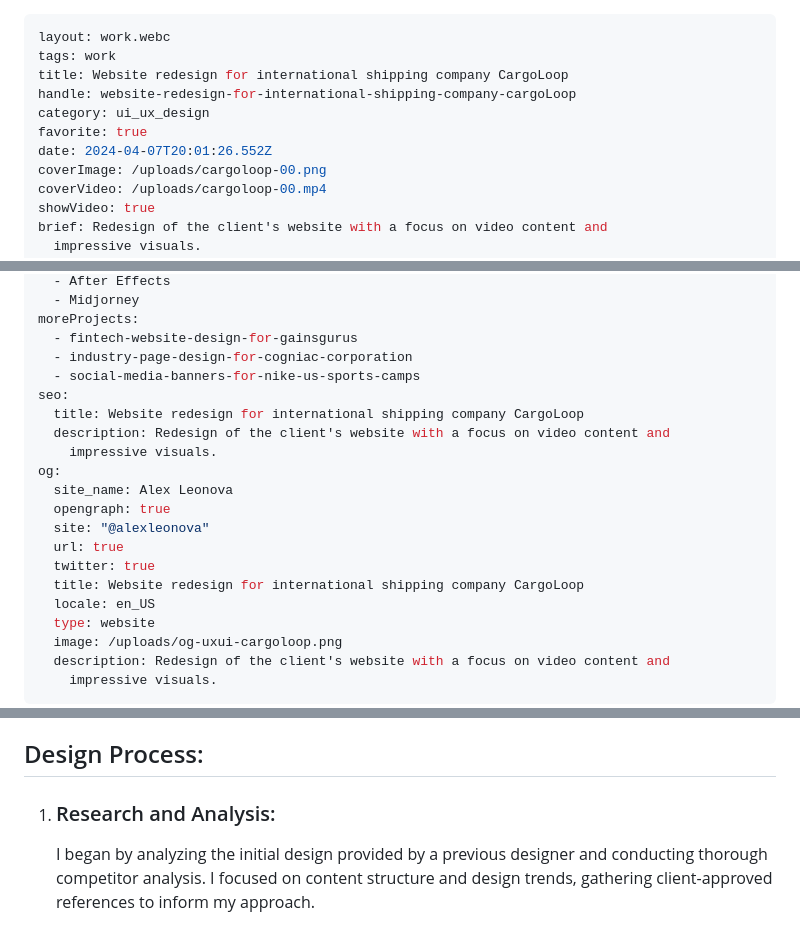
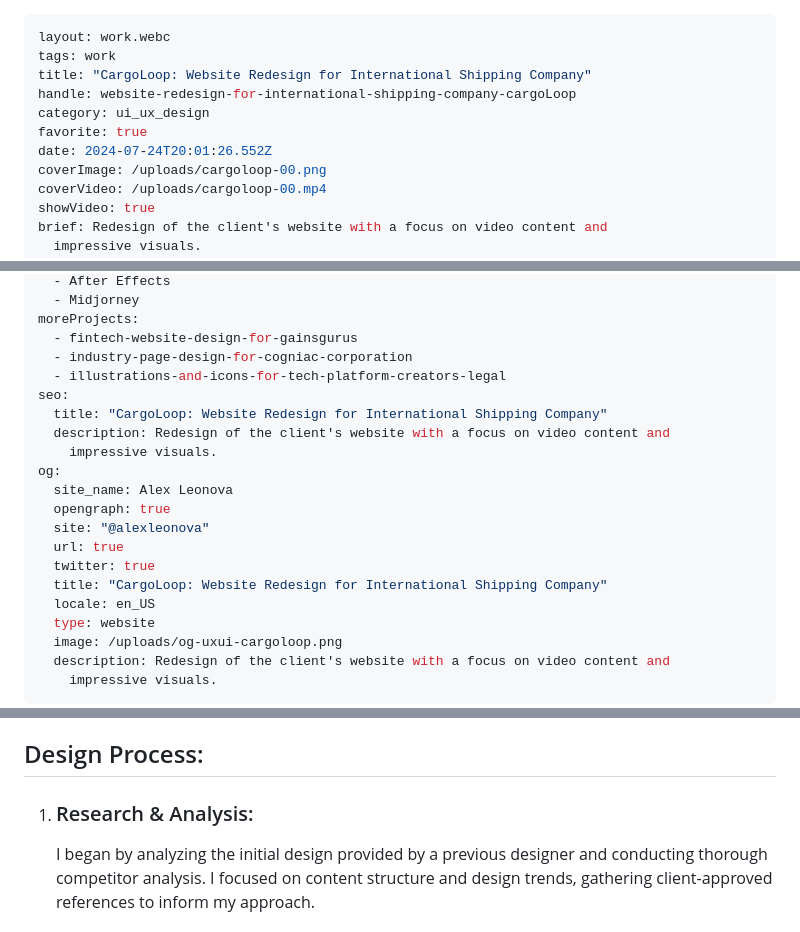
Before and after one commit to alexleonova/portfolio, a Markdown page: src/work/website-redesign-for-international-shipping-company-cargoloop.md, 3 parts joined by grey strips. Rendered like a GitHub page.

Commit message:
Update Work “website-redesign-for-international-shipping-company-cargoloop”

```diff
--- a/src/work/website-redesign-for-international-shipping-company-cargoloop.md
+++ b/src/work/website-redesign-for-international-shipping-company-cargoloop.md
@@ -1,11 +1,11 @@
 ---
 layout: work.webc
 tags: work
-title: Website redesign for international shipping company CargoLoop
+title: "CargoLoop: Website Redesign for International Shipping Company"
 handle: website-redesign-for-international-shipping-company-cargoLoop
 category: ui_ux_design
 favorite: true
-date: 2024-04-07T20:01:26.552Z
+date: 2024-07-24T20:01:26.552Z
 coverImage: /uploads/cargoloop-00.png
 coverVideo: /uploads/cargoloop-00.mp4
 showVideo: true
@@ -34,9 +34,9 @@ tools:
 moreProjects:
   - fintech-website-design-for-gainsgurus
   - industry-page-design-for-cogniac-corporation
-  - social-media-banners-for-nike-us-sports-camps
+  - illustrations-and-icons-for-tech-platform-creators-legal
 seo:
-  title: Website redesign for international shipping company CargoLoop
+  title: "CargoLoop: Website Redesign for International Shipping Company"
   description: Redesign of the client's website with a focus on video content and
     impressive visuals.
 og:
@@ -45,7 +45,7 @@ og:
   site: "@alexleonova"
   url: true
   twitter: true
-  title: Website redesign for international shipping company CargoLoop
+  title: "CargoLoop: Website Redesign for International Shipping Company"
   locale: en_US
   type: website
   image: /uploads/og-uxui-cargoloop.png
@@ -68,7 +68,7 @@ I developed a comprehensive website redesign that prioritized detailed service i
 
 ## Design Process:
 
-1. ### Research and Analysis:
+1. ### Research & Analysis:
 
    I began by analyzing the initial design provided by a previous designer and conducting thorough competitor analysis. I focused on content structure and design trends, gathering client-approved references to inform my approach.
 2. ### Prototyping & Information Architecture:
```
